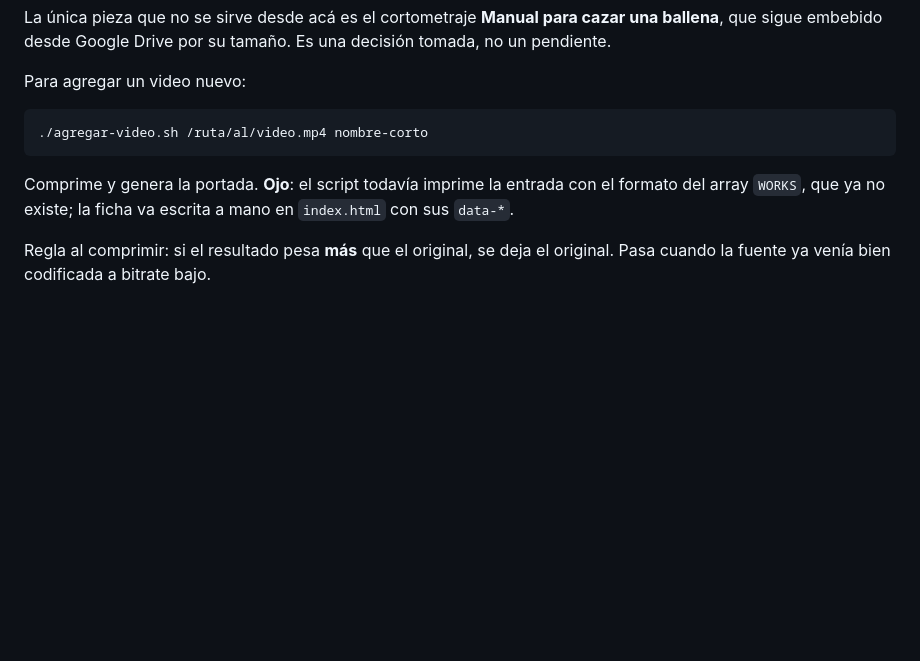
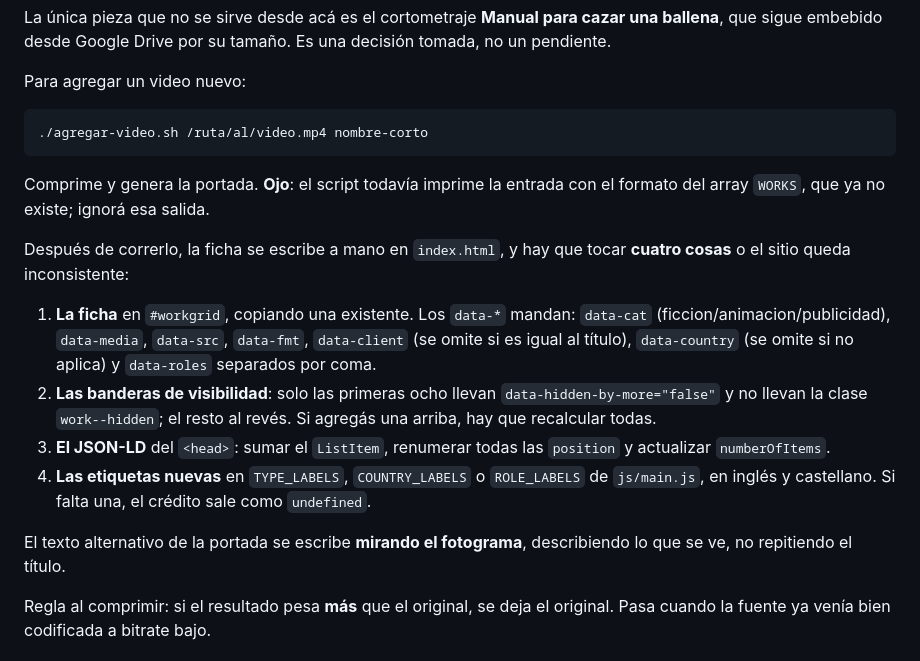
Before and after one commit to Venjajaj/resuelven-site, a Markdown page: CLAUDE.md, the part around the change. GitHub-like rendering; blank space fills up the shorter version.

Commit message:
Documentar los cuatro pasos reales para sumar un trabajo
Co-Authored-By: Claude Opus 5 <noreply@anthropic.com>

````diff
--- a/CLAUDE.md
+++ b/CLAUDE.md
@@ -38,7 +38,16 @@ Para agregar un video nuevo:
 ./agregar-video.sh /ruta/al/video.mp4 nombre-corto
 ```
 
-Comprime y genera la portada. **Ojo**: el script todavía imprime la entrada con el formato del array `WORKS`, que ya no existe; la ficha va escrita a mano en `index.html` con sus `data-*`.
+Comprime y genera la portada. **Ojo**: el script todavía imprime la entrada con el formato del array `WORKS`, que ya no existe; ignorá esa salida.
+
+Después de correrlo, la ficha se escribe a mano en `index.html`, y hay que tocar **cuatro cosas** o el sitio queda inconsistente:
+
+1. **La ficha** en `#workgrid`, copiando una existente. Los `data-*` mandan: `data-cat` (ficcion/animacion/publicidad), `data-media`, `data-src`, `data-fmt`, `data-client` (se omite si es igual al título), `data-country` (se omite si no aplica) y `data-roles` separados por coma.
+2. **Las banderas de visibilidad**: solo las primeras ocho llevan `data-hidden-by-more="false"` y no llevan la clase `work--hidden`; el resto al revés. Si agregás una arriba, hay que recalcular todas.
+3. **El JSON-LD** del `<head>`: sumar el `ListItem`, renumerar todas las `position` y actualizar `numberOfItems`.
+4. **Las etiquetas nuevas** en `TYPE_LABELS`, `COUNTRY_LABELS` o `ROLE_LABELS` de `js/main.js`, en inglés y castellano. Si falta una, el crédito sale como `undefined`.
+
+El texto alternativo de la portada se escribe **mirando el fotograma**, describiendo lo que se ve, no repitiendo el título.
 
 Regla al comprimir: si el resultado pesa **más** que el original, se deja el original. Pasa cuando la fuente ya venía bien codificada a bitrate bajo.
 
````
